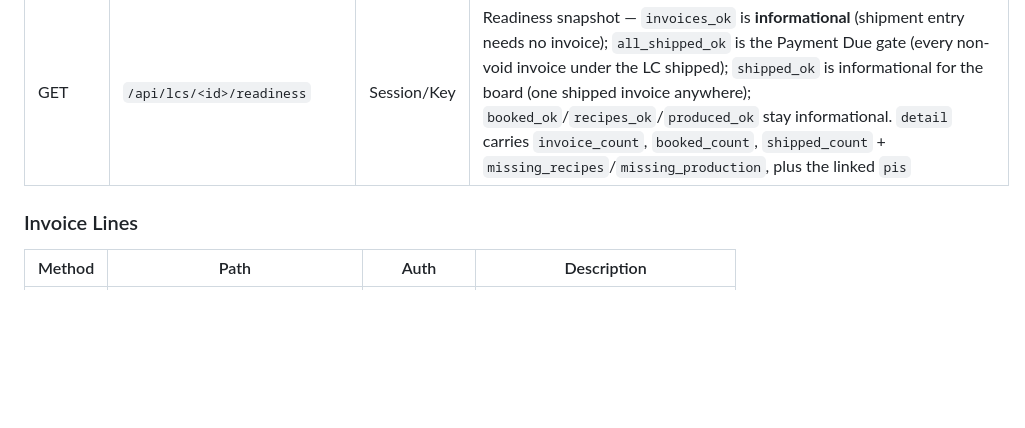
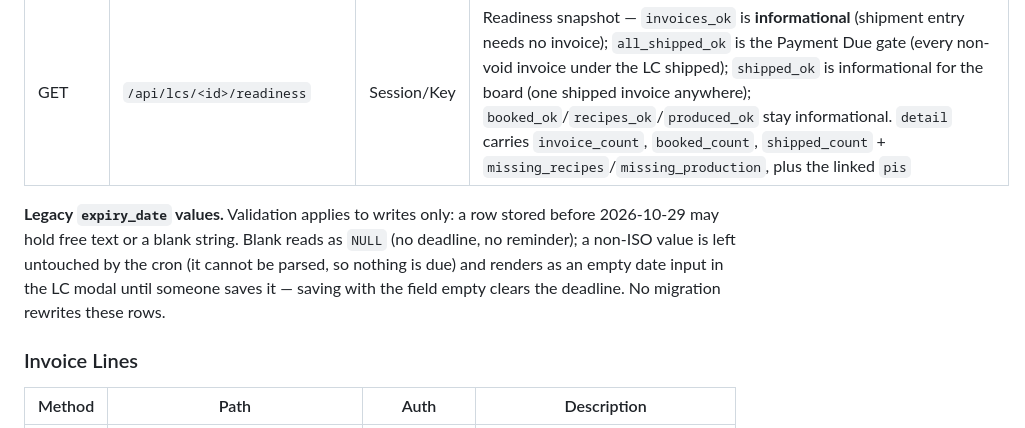
Before and after one commit to asif-sulaiman/Raas-Tracker, a Markdown page: docs/SPEC.md, the part around the change. GitHub-like rendering; blank space fills up the shorter version.

Commit message:
docs(lcs): note legacy non-ISO shipment dates
Validation only guards writes: a row stored before this change may hold
free text, which the cron skips and the modal shows as an empty date
input until it is saved again. No migration rewrites those rows.

```diff
--- a/docs/SPEC.md
+++ b/docs/SPEC.md
@@ -683,6 +683,8 @@ future call sites are covered without opting in:
 | POST | `/api/lcs/<id>/move` | Admin (15/min) | Move the LC stage; **one barrier** — crossing into `payment_due` requires **every non-void invoice across the LC's child PIs to be shipped** (`shipped`/`paid`, `shipped_invoice_readiness.all_shipped_ok`); an LC with no invoices cannot advance. Crossing into `shipment_ongoing` requires **no invoice** (2026-10-26: invoices are created in Shipment Ongoing). Shipping the LC's last invoice performs this move automatically (`_sync_lc_payment_due`). Barrier enforced under row locks; stage propagated to all child PIs in one transaction |
 | GET | `/api/lcs/<id>/readiness` | Session/Key | Readiness snapshot — `invoices_ok` is **informational** (shipment entry needs no invoice); `all_shipped_ok` is the Payment Due gate (every non-void invoice under the LC shipped); `shipped_ok` is informational for the board (one shipped invoice anywhere); `booked_ok`/`recipes_ok`/`produced_ok` stay informational. `detail` carries `invoice_count`, `booked_count`, `shipped_count` + `missing_recipes`/`missing_production`, plus the linked `pis` |
 
+**Legacy `expiry_date` values.** Validation applies to writes only: a row stored before 2026-10-29 may hold free text or a blank string. Blank reads as `NULL` (no deadline, no reminder); a non-ISO value is left untouched by the cron (it cannot be parsed, so nothing is due) and renders as an empty date input in the LC modal until someone saves it — saving with the field empty clears the deadline. No migration rewrites these rows.
+
 ### Invoice Lines
 | Method | Path | Auth | Description |
 |---|---|---|---|
```
